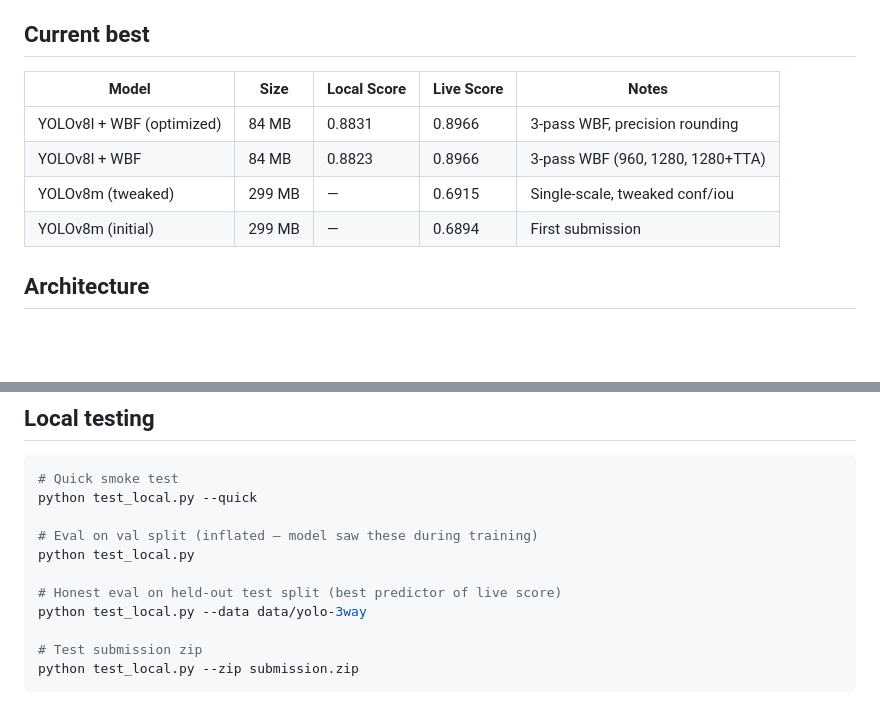
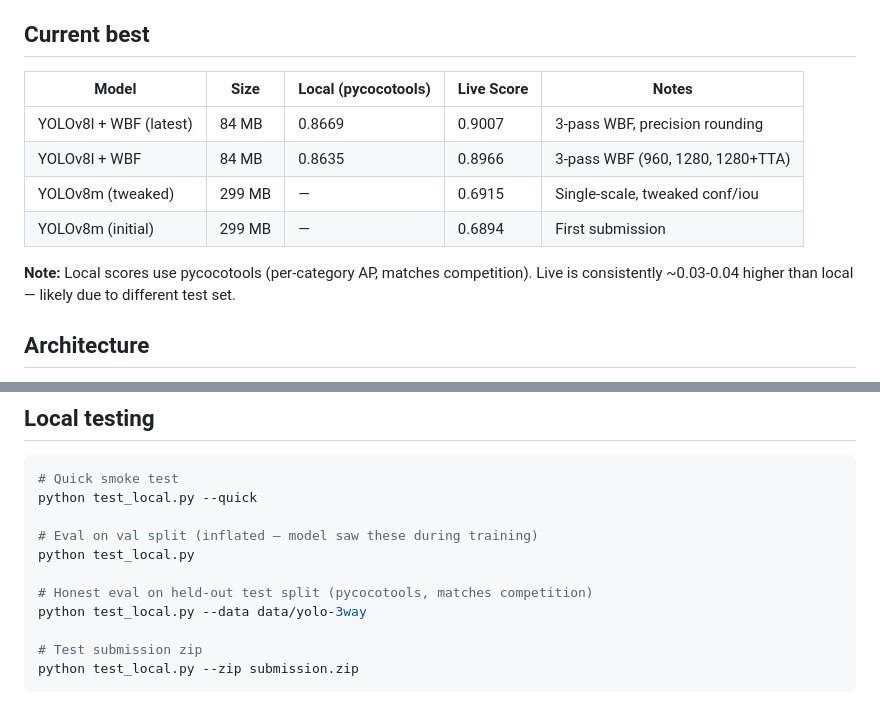
Before and after one commit to Codehagen/ai-nm-2026, a Markdown page: tasks/norgesgruppen/program.md, 2 parts joined by grey strips. GitHub-like rendering; blank space fills up the shorter version.

Commit message:
norgesgruppen: update docs with pycocotools scoring baselines
Local scores now use pycocotools per-category AP matching competition.
Live best: 0.9007, local best: 0.8669 (pycocotools).

Co-Authored-By: Claude Opus 4.6 (1M context) <noreply@anthropic.com>

```diff
--- a/tasks/norgesgruppen/program.md
+++ b/tasks/norgesgruppen/program.md
@@ -6,12 +6,14 @@ Timeout: 300 seconds inference on NVIDIA L4
 
 ## Current best
 
-| Model | Size | Local Score | Live Score | Notes |
-|-------|------|-------------|------------|-------|
-| YOLOv8l + WBF (optimized) | 84 MB | 0.8831 | 0.8966 | 3-pass WBF, precision rounding |
-| YOLOv8l + WBF | 84 MB | 0.8823 | 0.8966 | 3-pass WBF (960, 1280, 1280+TTA) |
+| Model | Size | Local (pycocotools) | Live Score | Notes |
+|-------|------|---------------------|------------|-------|
+| YOLOv8l + WBF (latest) | 84 MB | 0.8669 | 0.9007 | 3-pass WBF, precision rounding |
+| YOLOv8l + WBF | 84 MB | 0.8635 | 0.8966 | 3-pass WBF (960, 1280, 1280+TTA) |
 | YOLOv8m (tweaked) | 299 MB | — | 0.6915 | Single-scale, tweaked conf/iou |
 | YOLOv8m (initial) | 299 MB | — | 0.6894 | First submission |
+
+**Note:** Local scores use pycocotools (per-category AP, matches competition). Live is consistently ~0.03-0.04 higher than local — likely due to different test set.
 
 ## Architecture
 
@@ -39,7 +41,7 @@ python test_local.py --quick
 # Eval on val split (inflated — model saw these during training)
 python test_local.py
 
-# Honest eval on held-out test split (best predictor of live score)
+# Honest eval on held-out test split (pycocotools, matches competition)
 python test_local.py --data data/yolo-3way
 
 # Test submission zip
```
